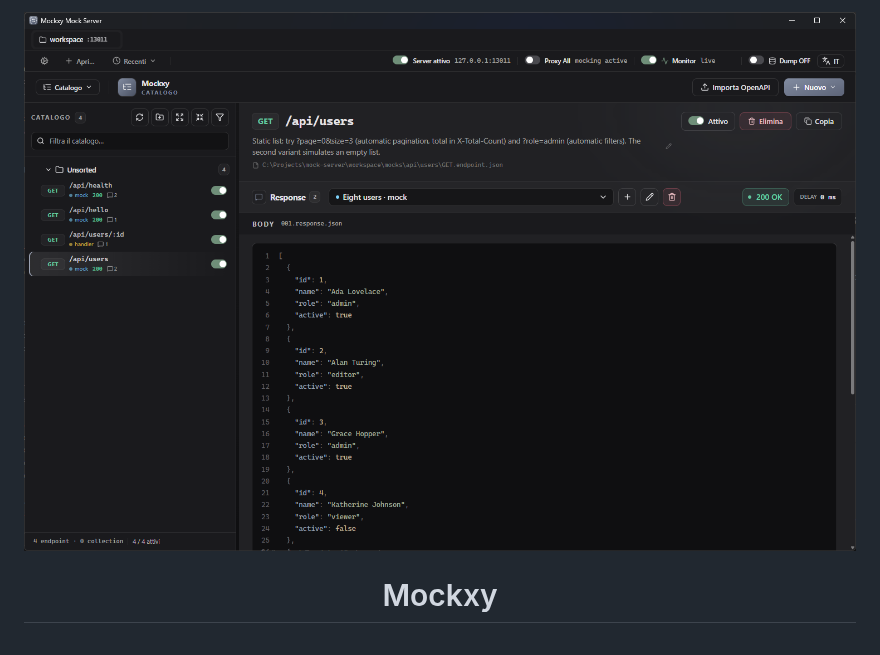
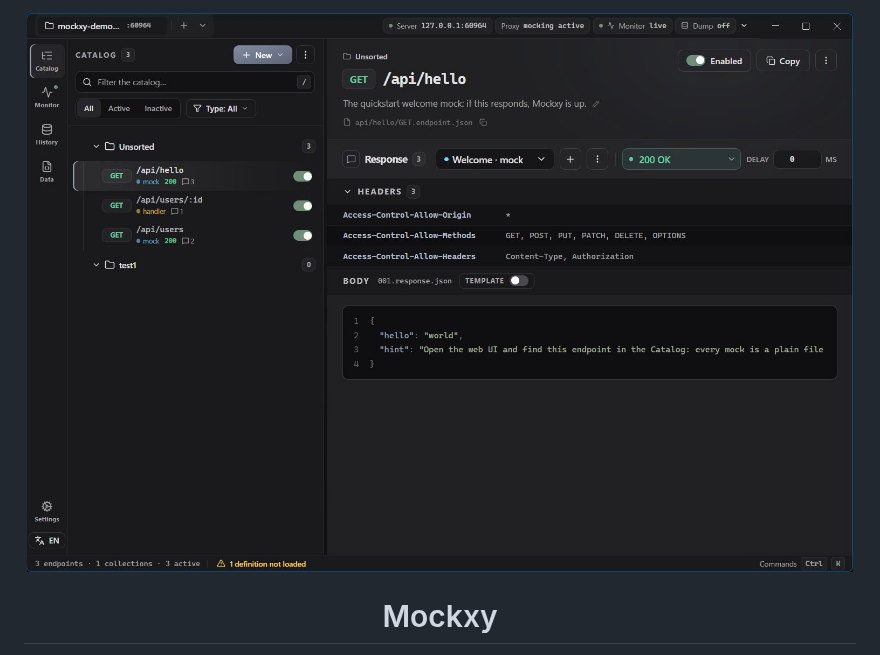
Before and after one commit to tosdan/mockxy, a Markdown page: README.md, the part around the change. Rendered like a GitHub page; pictures changed too: docs/mockxy_screenshot.jpg (added), docs/mockxy_screenshot.png (deleted).

```diff
--- a/README.md
+++ b/README.md
@@ -1,6 +1,6 @@
 <div align="center">
 
-<img src="docs/mockxy_screenshot.png" alt="Mockxy logo">
+<img src="docs/mockxy_screenshot.jpg" alt="Mockxy logo">
 
 # Mockxy
 
```
Also changed, not shown: README.it.md (+1 -1 lines).
